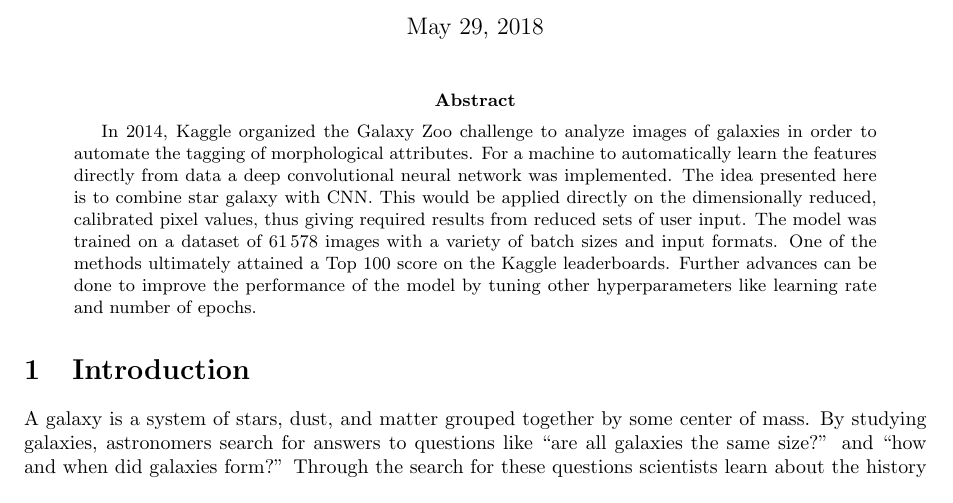
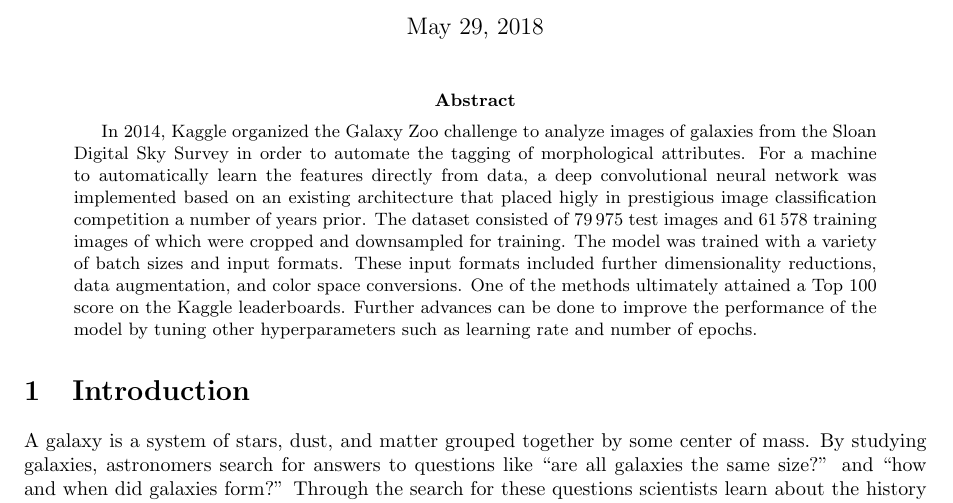
Before and after one commit to diegocasmo/ml-project, a LaTeX paper (report/main.tex, which reads report/sections/abstract.tex): part of page 1 of 11, cut so that both start at the same text. Compiled offline with pdfLaTeX.

Commit message:
144 words

```diff
--- a/report/sections/abstract.tex
+++ b/report/sections/abstract.tex
@@ -3,5 +3,5 @@
 % How did you solve it?
 % What are the results?
 % Conclusion
-In 2014, Kaggle organized the Galaxy Zoo challenge to analyze images of galaxies in order to automate the tagging of morphological attributes. For a machine to automatically learn the features directly from data a deep convolutional neural network was implemented. The idea presented here is to combine star galaxy with CNN. This would be applied directly on the dimensionally reduced, calibrated pixel values, thus giving required results from reduced sets of user input. The model was trained on a dataset of \numprint{61578} images with a variety of batch sizes and input formats. One of the methods ultimately attained a Top 100 score on the Kaggle leaderboards. Further advances can be done to improve the performance of the model by tuning other hyperparameters like learning rate and number of epochs.
+In 2014, Kaggle organized the Galaxy Zoo challenge to analyze images of galaxies from the Sloan Digital Sky Survey in order to automate the tagging of morphological attributes. For a machine to automatically learn the features directly from data, a deep convolutional neural network was implemented based on an existing architecture that placed higly in prestigious image classification competition a number of years prior. The dataset consisted of \numprint{79975} test images and \numprint{61578} training images of which were cropped and downsampled for training. The model was trained with a variety of batch sizes and input formats. These input formats included further dimensionality reductions, data augmentation, and color space conversions. One of the methods ultimately attained a Top 100 score on the Kaggle leaderboards. Further advances can be done to improve the performance of the model by tuning other hyperparameters such as learning rate and number of epochs.
 \end{abstract}
```
